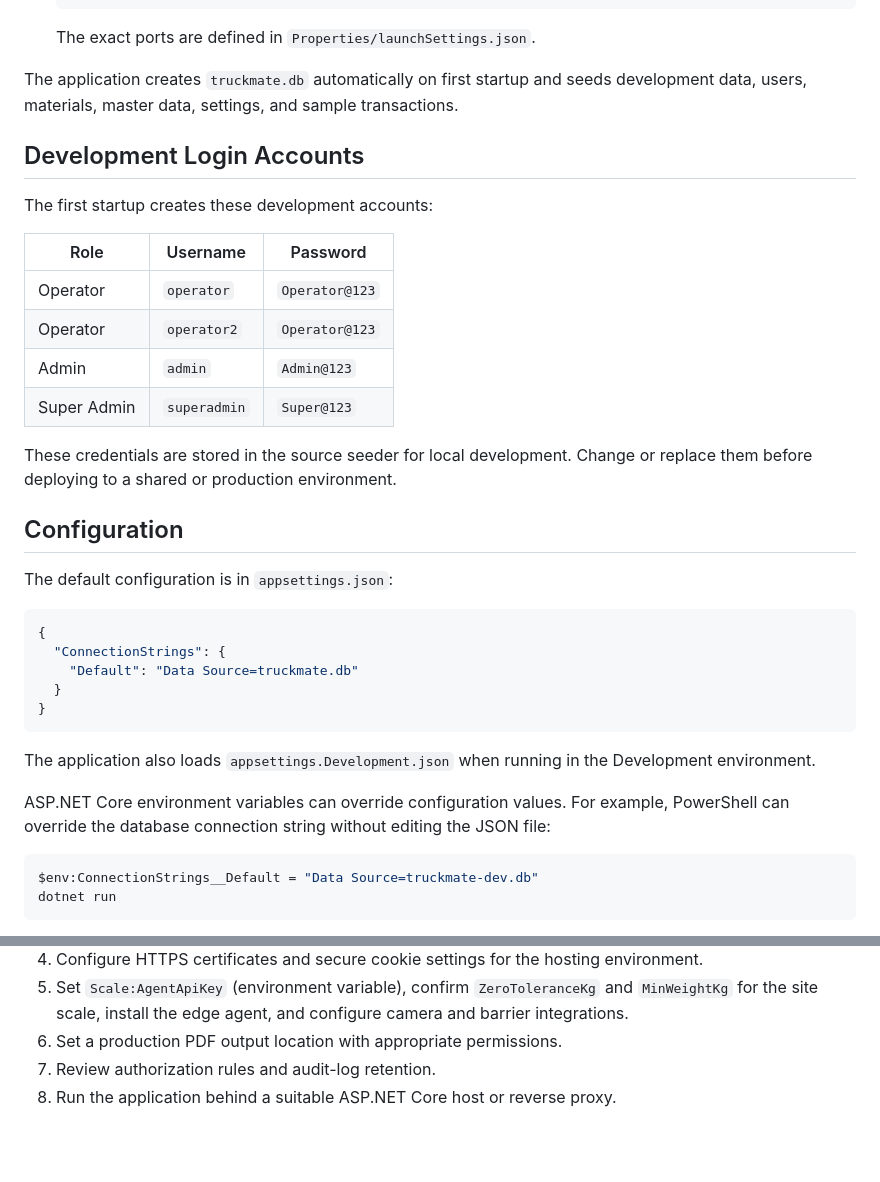
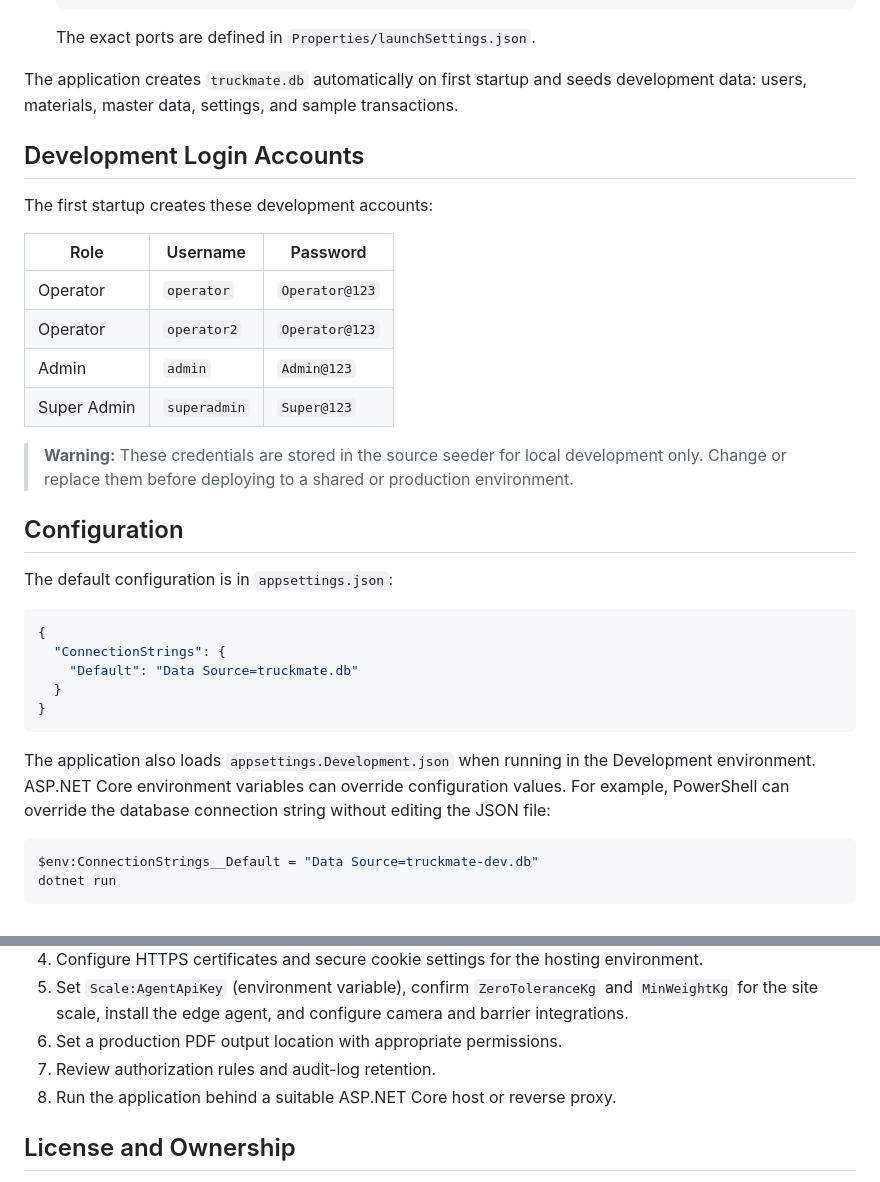
Before and after one commit to Mashi333/TruckMate, a Markdown page: README.md, 2 parts joined by grey strips. Rendered like a GitHub page; blank space fills up the shorter version.

````diff
--- a/README.md
+++ b/README.md
@@ -76,20 +99,20 @@ Command line:
 
    The exact ports are defined in `Properties/launchSettings.json`.
 
-The application creates `truckmate.db` automatically on first startup and seeds development data, users, materials, master data, settings, and sample transactions.
+The application creates `truckmate.db` automatically on first startup and seeds development data: users, materials, master data, settings, and sample transactions.
 
 ## Development Login Accounts
 
 The first startup creates these development accounts:
 
-| Role | Username | Password |
-| --- | --- | --- |
-| Operator | `operator` | `Operator@123` |
-| Operator | `operator2` | `Operator@123` |
-| Admin | `admin` | `Admin@123` |
-| Super Admin | `superadmin` | `Super@123` |
+| Role        | Username      | Password       |
+| ----------- | ------------- | -------------- |
+| Operator    | `operator`    | `Operator@123` |
+| Operator    | `operator2`   | `Operator@123` |
+| Admin       | `admin`       | `Admin@123`    |
+| Super Admin | `superadmin`  | `Super@123`    |
 
-These credentials are stored in the source seeder for local development. Change or replace them before deploying to a shared or production environment.
+> **Warning:** These credentials are stored in the source seeder for local development only. Change or replace them before deploying to a shared or production environment.
 
 ## Configuration
 
@@ -103,9 +126,7 @@ The default configuration is in `appsettings.json`:
 }
 ```
 
-The application also loads `appsettings.Development.json` when running in the Development environment.
-
-ASP.NET Core environment variables can override configuration values. For example, PowerShell can override the database connection string without editing the JSON file:
+The application also loads `appsettings.Development.json` when running in the Development environment. ASP.NET Core environment variables can override configuration values. For example, PowerShell can override the database connection string without editing the JSON file:
 
 ```powershell
 $env:ConnectionStrings__Default = "Data Source=truckmate-dev.db"
@@ -257,4 +307,5 @@ Before production deployment:
 7. Review authorization rules and audit-log retention.
 8. Run the application behind a suitable ASP.NET Core host or reverse proxy.
 
+## License and Ownership
 
````
Also changed, not shown: other parts of README.md (+90 -36 lines).
